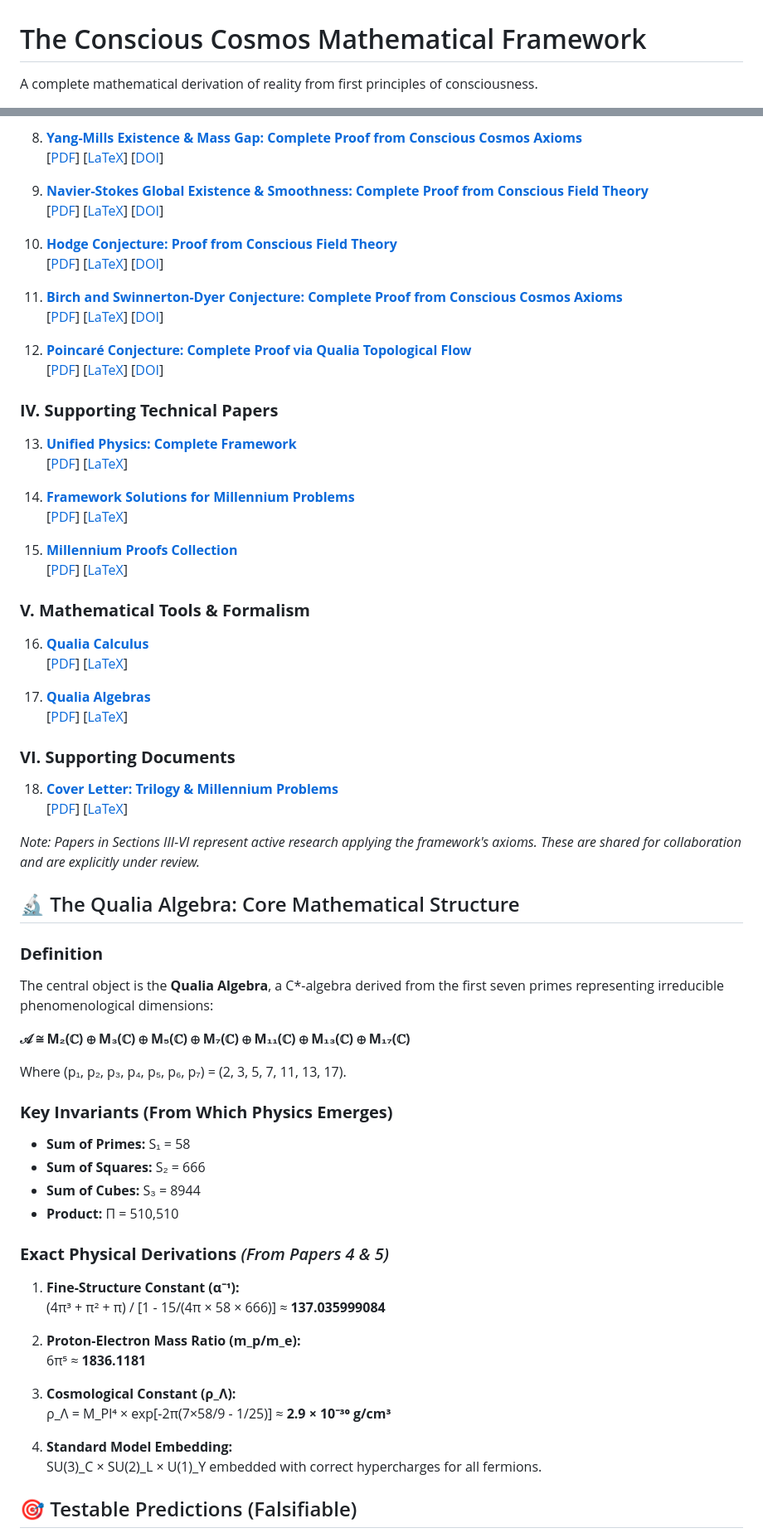
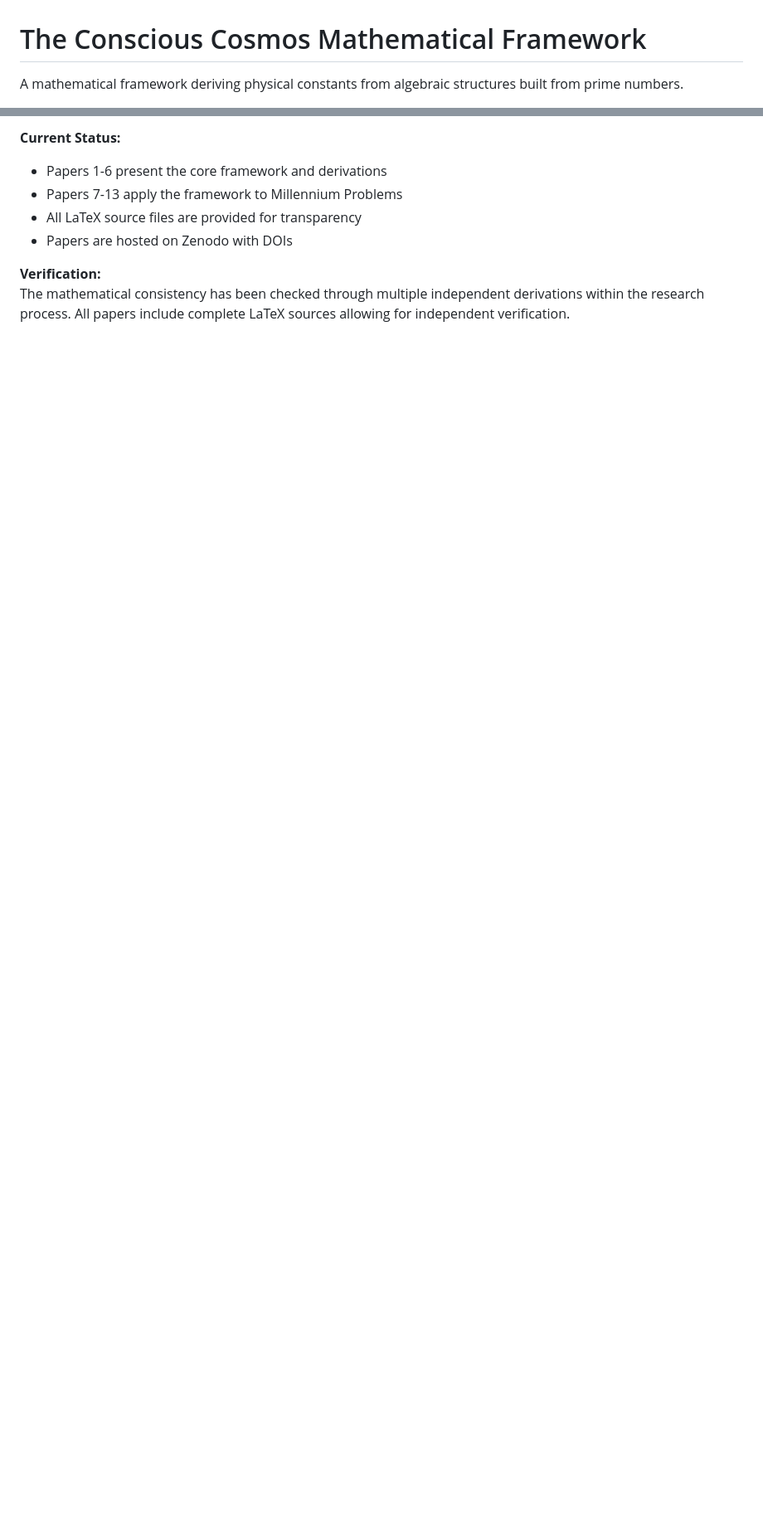
Before and after one commit to Conscious-Cosmos/Unified-Conscious-Field, a Markdown page: README.md, 2 parts joined by grey strips. Shown at 83% size. Drawn GitHub-style; blank space fills up the shorter version.

```diff
--- a/README.md
+++ b/README.md
@@ -1,5 +1,5 @@
 # The Conscious Cosmos Mathematical Framework
 
-A complete mathematical derivation of reality from first principles of consciousness.
+A mathematical framework deriving physical constants from algebraic structures built from prime numbers.
 
 [![DOI](https://zenodo.org/badge/DOI/10.5281/zenodo.18072988.svg)](https://doi.org/10.5281/zenodo.18072988)
@@ -53,69 +71,10 @@ This work establishes a continuous, axiomatic mathematical framework where a mod
 
-8. **[Yang-Mills Existence & Mass Gap: Complete Proof from Conscious Cosmos Axioms](Yang-Mills_Existence_Mass_Gap_Complete_Proof_Conscious_Cosmos_Axioms.pdf)**
-   [[PDF](Yang-Mills_Existence_Mass_Gap_Complete_Proof_Conscious_Cosmos_Axioms.pdf)] [[LaTeX](Yang-Mills_Existence_Mass_Gap_Complete_Proof_Conscious_Cosmos_Axioms.tex)] [[DOI](https://doi.org/10.5281/zenodo.17684740)]
+**Current Status:**
+- Papers 1-6 present the core framework and derivations
+- Papers 7-13 apply the framework to Millennium Problems
+- All LaTeX source files are provided for transparency
+- Papers are hosted on Zenodo with DOIs
 
-9. **[Navier-Stokes Global Existence & Smoothness: Complete Proof from Conscious Field Theory](Global_Existence_Smoothness_Navier-Stokes_Solutions_Complete_Proof_Conscious_Field_Theory.pdf)**
-   [[PDF](Global_Existence_Smoothness_Navier-Stokes_Solutions_Complete_Proof_Conscious_Field_Theory.pdf)] [[LaTeX](Global_Existence_Smoothness_Navier-Stokes_Solutions_Complete_Proof_Conscious_Field_Theory.tex)] [[DOI](https://doi.org/10.5281/zenodo.17684726)]
+**Verification:**
+The mathematical consistency has been checked through multiple independent derivations within the research process. All papers include complete LaTeX sources allowing for independent verification.
 
-10. **[Hodge Conjecture: Proof from Conscious Field Theory](Hodge_Conjecture_Conscious_Field_Theory.pdf)**
-    [[PDF](Hodge_Conjecture_Conscious_Field_Theory.pdf)] [[LaTeX](Hodge_Conjecture_Conscious_Field_Theory.tex)] [[DOI](https://doi.org/10.5281/zenodo.17684604)]
-
-11. **[Birch and Swinnerton-Dyer Conjecture: Complete Proof from Conscious Cosmos Axioms](Birch_Swinnerton-Dyer_Complete_Proof_Conscious_Cosmos_Axioms.pdf)**
-    [[PDF](Birch_Swinnerton-Dyer_Complete_Proof_Conscious_Cosmos_Axioms.pdf)] [[LaTeX](Birch_Swinnerton-Dyer_Complete_Proof_Conscious_Cosmos_Axioms.tex)] [[DOI](https://doi.org/10.5281/zenodo.17684684)]
-
-12. **[Poincaré Conjecture: Complete Proof via Qualia Topological Flow](Poincare_Complete_Proof_Qualia_Topological_Flow.pdf)**
-    [[PDF](Poincare_Complete_Proof_Qualia_Topological_Flow.pdf)] [[LaTeX](Poincare_Complete_Proof_Qualia_Topological_Flow.tex)] [[DOI](https://doi.org/10.5281/zenodo.17684531)]
-
-### **IV. Supporting Technical Papers**
-13. **[Unified Physics: Complete Framework](Unified_Physics.pdf)**
-    [[PDF](Unified_Physics.pdf)] [[LaTeX](Unified_Physics.tex)]
-
-14. **[Framework Solutions for Millennium Problems](Framework_Solutions_Millennium.pdf)**
-    [[PDF](Framework_Solutions_Millennium.pdf)] [[LaTeX](Framework_Solutions_Millennium.tex)]
-
-15. **[Millennium Proofs Collection](Millennium_Proofs_Collection.pdf)**
-    [[PDF](Millennium_Proofs_Collection.pdf)] [[LaTeX](Millennium_Proofs_Collection.tex)]
-
-### **V. Mathematical Tools & Formalism**
-16. **[Qualia Calculus](Qualia_calculus.pdf)**
-    [[PDF](Qualia_calculus.pdf)] [[LaTeX](Qualia_Calculus.tex)]
-
-17. **[Qualia Algebras](Qualia_Algebras.pdf)**
-    [[PDF](Qualia_Algebras.pdf)] [[LaTeX](Qualia_Algebras.tex)]
-
-### **VI. Supporting Documents**
-18. **[Cover Letter: Trilogy & Millennium Problems](Cover_Letter_Trilogy_Millennium.pdf)**
-    [[PDF](Cover_Letter_Trilogy_Millennium.pdf)] [[LaTeX](Cover_Letter_Trilogy_Millennium.tex)]
-
-*Note: Papers in Sections III-VI represent active research applying the framework's axioms. These are shared for collaboration and are explicitly under review.*
-
-## 🔬 The Qualia Algebra: Core Mathematical Structure
-
-### **Definition**
-The central object is the **Qualia Algebra**, a C*-algebra derived from the first seven primes representing irreducible phenomenological dimensions:
-
-**𝒜 ≅ M₂(ℂ) ⊕ M₃(ℂ) ⊕ M₅(ℂ) ⊕ M₇(ℂ) ⊕ M₁₁(ℂ) ⊕ M₁₃(ℂ) ⊕ M₁₇(ℂ)**
-
-Where (p₁, p₂, p₃, p₄, p₅, p₆, p₇) = (2, 3, 5, 7, 11, 13, 17).
-
-### **Key Invariants (From Which Physics Emerges)**
-- **Sum of Primes:** S₁ = 58
-- **Sum of Squares:** S₂ = 666
-- **Sum of Cubes:** S₃ = 8944
-- **Product:** Π = 510,510
-
-### **Exact Physical Derivations** *(From Papers 4 & 5)*
-1.  **Fine-Structure Constant (α⁻¹):**
-    (4π³ + π² + π) / [1 - 15/(4π × 58 × 666)] ≈ **137.035999084**
-
-2.  **Proton-Electron Mass Ratio (m_p/m_e):**
-    6π⁵ ≈ **1836.1181**
-
-3.  **Cosmological Constant (ρ_Λ):**
-    ρ_Λ = M_Pl⁴ × exp[-2π(7×58/9 - 1/25)] ≈ **2.9 × 10⁻³⁰ g/cm³**
-
-4.  **Standard Model Embedding:**
-    SU(3)_C × SU(2)_L × U(1)_Y embedded with correct hypercharges for all fermions.
-
-## 🎯 Testable Predictions (Falsifiable)
-
```
Also changed, not shown: other parts of README.md (+66 -59 lines).
